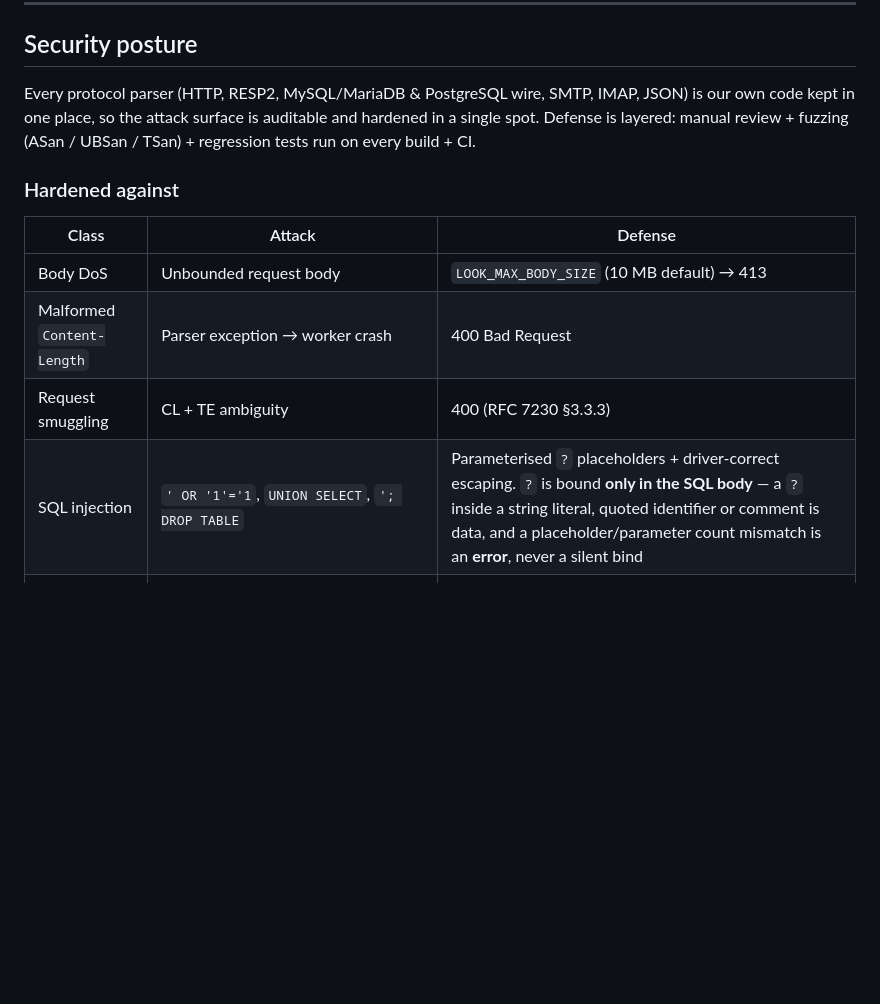
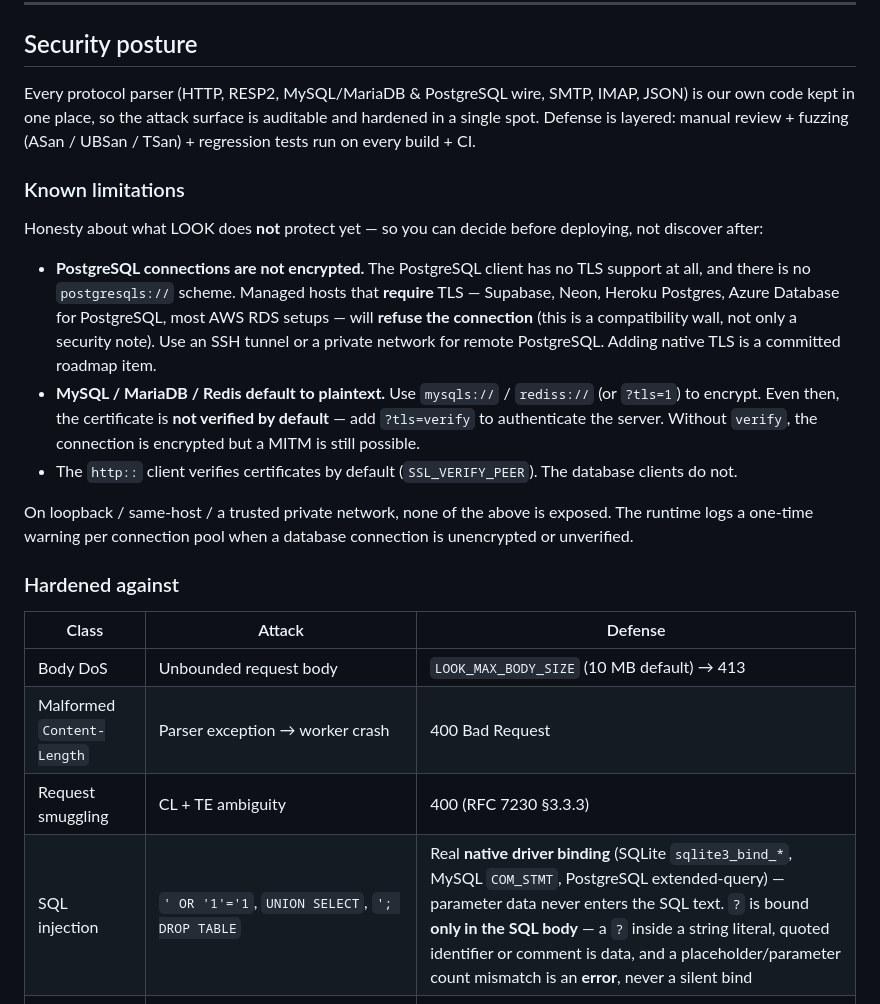
Before and after one commit to codlook/look, a Markdown page: SECURITY.md, the part around the change. Rendered like a GitHub page; blank space fills up the shorter version.

Commit message:
Doc: DB-TLS durumunu DURUSTCE belgele (uyumluluk duvari + guvenlik)
Analizci: PG TLS'in yoklugu guvenlik dipnotu DEGIL uyumluluk duvari — README 'PostgreSQL
destekleniyor' diyor ama TLS-zorunlu yonetilen servisler (Supabase/Neon/Heroku/Azure/RDS)
protokol seviyesinde REDDEDER, kullanici 'PG destekleniyor' gorup secip duvara carpar. Bu,
denetimin 'belge iddia ediyor kod yapmiyor' sinifi — bu sefer eksik ozellik.

'Hicbir sey gizli degil' ilkesini dilin KENDI durumuna da uygula (kullanici indirmeden ONCE
bilmeli): README PG satirina uyumluluk uyarisi + tablo altina uzak-DB TLS notu; SECURITY.md
'Known limitations' bolumu (PG sifresiz+TLS-zorunlu-host desteklenmiyor; mysql/redis default
plaintext, ?tls=verify ile dogrulama). Ayrica SECURITY.md SQL-injection satiri 'escaping'->
'native driver binding' (bu turun fix'i, dogruluk). PG TLS'in kendisi = sonraki turun ana isi.

```diff
--- a/SECURITY.md
+++ b/SECURITY.md
@@ -19,6 +19,23 @@ our own code kept in one place, so the attack surface is auditable and hardened
 in a single spot. Defense is layered: manual review + fuzzing (ASan / UBSan /
 TSan) + regression tests run on every build + CI.
 
+### Known limitations
+
+Honesty about what LOOK does **not** protect yet — so you can decide before deploying, not discover after:
+
+- **PostgreSQL connections are not encrypted.** The PostgreSQL client has no TLS support at all,
+  and there is no `postgresqls://` scheme. Managed hosts that **require** TLS — Supabase, Neon,
+  Heroku Postgres, Azure Database for PostgreSQL, most AWS RDS setups — will **refuse the connection**
+  (this is a compatibility wall, not only a security note). Use an SSH tunnel or a private network
+  for remote PostgreSQL. Adding native TLS is a committed roadmap item.
+- **MySQL / MariaDB / Redis default to plaintext.** Use `mysqls://` / `rediss://` (or `?tls=1`) to
+  encrypt. Even then, the certificate is **not verified by default** — add `?tls=verify` to
+  authenticate the server. Without `verify`, the connection is encrypted but a MITM is still possible.
+- The `http::` client verifies certificates by default (`SSL_VERIFY_PEER`). The database clients do not.
+
+On loopback / same-host / a trusted private network, none of the above is exposed. The runtime logs a
+one-time warning per connection pool when a database connection is unencrypted or unverified.
+
 ### Hardened against
 
 | Class | Attack | Defense |
@@ -26,7 +43,7 @@ TSan) + regression tests run on every build + CI.
 | Body DoS | Unbounded request body | `LOOK_MAX_BODY_SIZE` (10 MB default) → 413 |
 | Malformed `Content-Length` | Parser exception → worker crash | 400 Bad Request |
 | Request smuggling | CL + TE ambiguity | 400 (RFC 7230 §3.3.3) |
-| SQL injection | `' OR '1'='1`, `UNION SELECT`, `'; DROP TABLE` | Parameterised `?` placeholders + driver-correct escaping. `?` is bound **only in the SQL body** — a `?` inside a string literal, quoted identifier or comment is data, and a placeholder/parameter count mismatch is an **error**, never a silent bind |
+| SQL injection | `' OR '1'='1`, `UNION SELECT`, `'; DROP TABLE` | Real **native driver binding** (SQLite `sqlite3_bind_*`, MySQL `COM_STMT`, PostgreSQL extended-query) — parameter data never enters the SQL text. `?` is bound **only in the SQL body** — a `?` inside a string literal, quoted identifier or comment is data, and a placeholder/parameter count mismatch is an **error**, never a silent bind |
 | Cookie attribute injection | `;` in a cookie value forging attributes (`Domain=`, `Max-Age`, `Path`) to widen scope to sibling subdomains | Name and value percent-encoded on write, decoded on read — a `;` can no longer terminate the value. Distinct from CR/LF splitting below, and it was a **separate channel** |
 | Session data injection | `\n` in a stored value forging extra fields (`admin=1`) in the session blob — privilege escalation when user input is stored alongside authorization fields | Key and value escaped on write, unescaped on read: a newline round-trips as data and cannot act as a record separator |
 | Client-IP spoofing | Attacker sets `X-Forwarded-For` to choose their own IP, bypassing IP allow/deny lists, bans and per-IP rate limits | The real TCP peer is authoritative. `X-Forwarded-For` / `X-Real-IP` are honoured **only** when the connecting address is in `LOOK_TRUSTED_PROXY`; the chain's first hop is taken. One shared resolver feeds `request::ip()`, the rate limiter, and the WS/SSE paths |
```
Also changed, not shown: README.md (+7 -1 lines).
